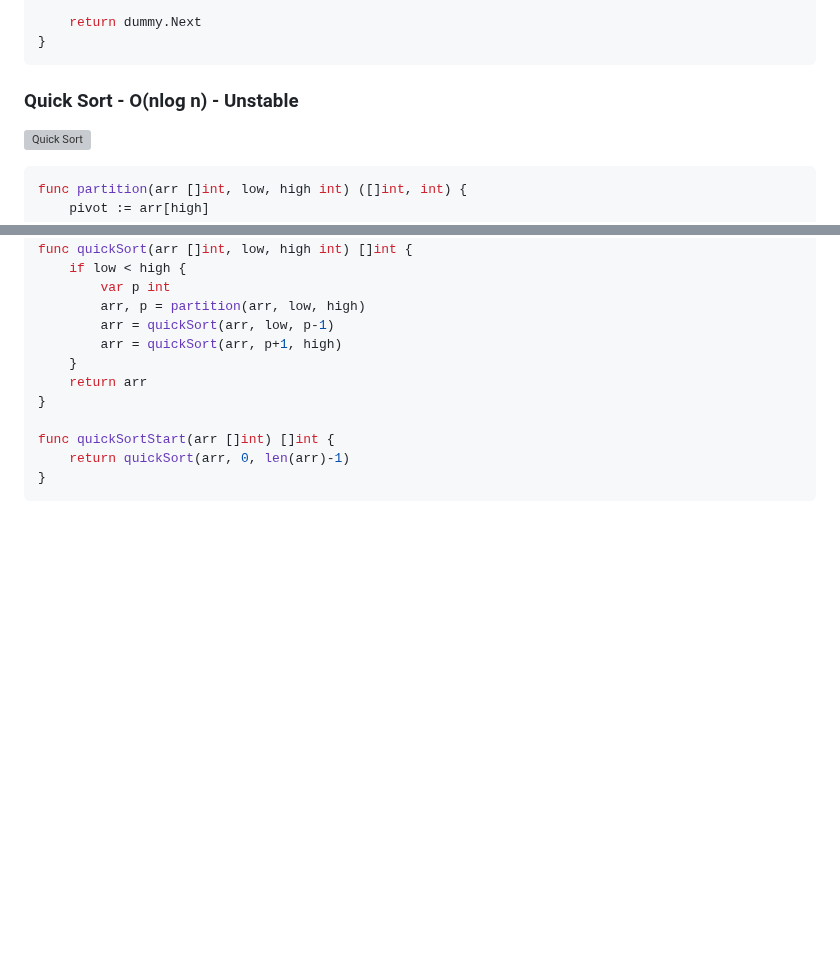
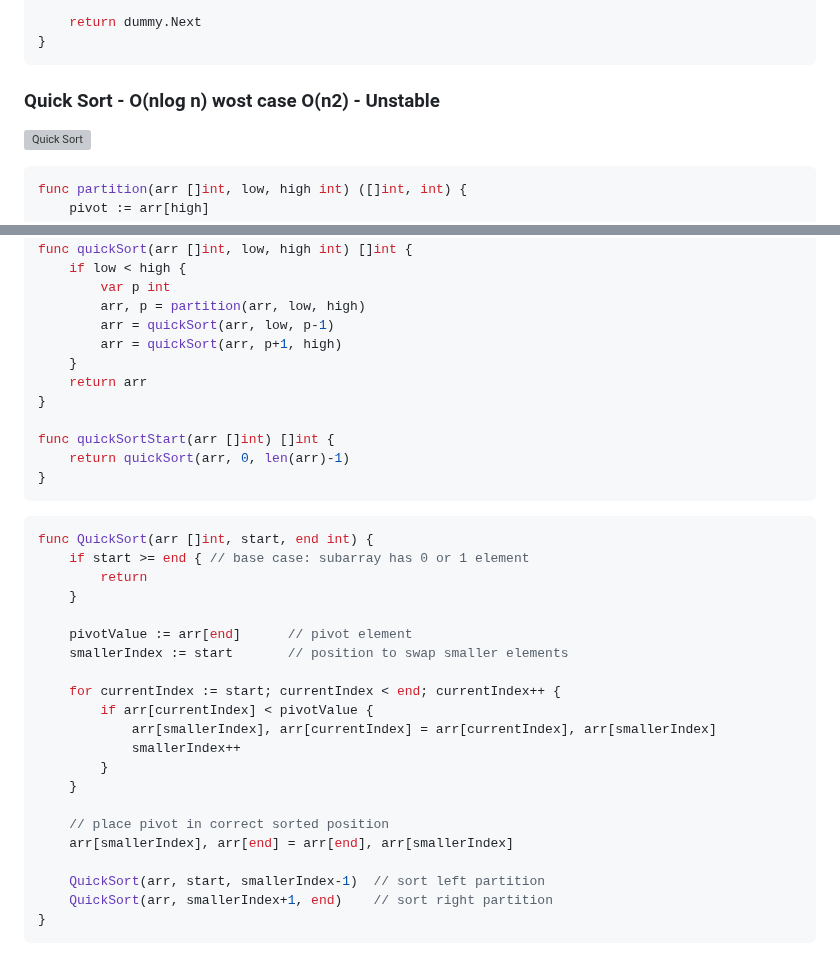
Before and after one commit to elchappo/go-snippets, a Markdown page: README.md, 2 parts joined by grey strips. Drawn GitHub-style; blank space fills up the shorter version; grey boxes are pictures that could not be loaded.

Commit message:
quick sort

````diff
--- a/README.md
+++ b/README.md
@@ -458,7 +458,7 @@ func mergeKLists(lists []*ListNode) *ListNode {
 }
 ```
 
-### Quick Sort - O(nlog n) - Unstable
+### Quick Sort - O(nlog n) wost case O(n2) - Unstable
 
 ![Quick Sort](https://upload.wikimedia.org/wikipedia/commons/f/fe/Quicksort.gif)
 
@@ -493,3 +493,26 @@ func quickSortStart(arr []int) []int {
 	return quickSort(arr, 0, len(arr)-1)
 }
 ```
+```Go
+func QuickSort(arr []int, start, end int) {
+    if start >= end { // base case: subarray has 0 or 1 element
+        return
+    }
+
+    pivotValue := arr[end]      // pivot element
+    smallerIndex := start       // position to swap smaller elements
+
+    for currentIndex := start; currentIndex < end; currentIndex++ {
+        if arr[currentIndex] < pivotValue {
+            arr[smallerIndex], arr[currentIndex] = arr[currentIndex], arr[smallerIndex]
+            smallerIndex++
+        }
+    }
+
+    // place pivot in correct sorted position
+    arr[smallerIndex], arr[end] = arr[end], arr[smallerIndex]
+
+    QuickSort(arr, start, smallerIndex-1)  // sort left partition
+    QuickSort(arr, smallerIndex+1, end)    // sort right partition
+}
+```
````
